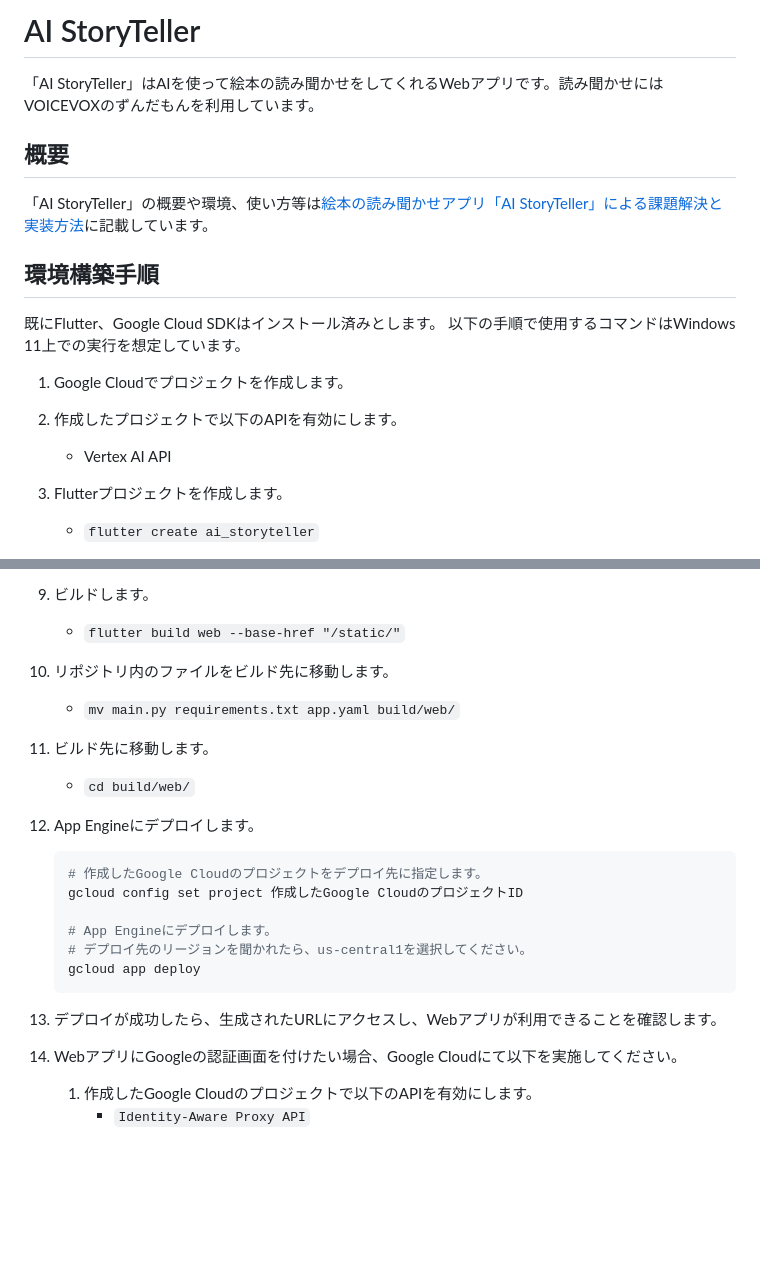
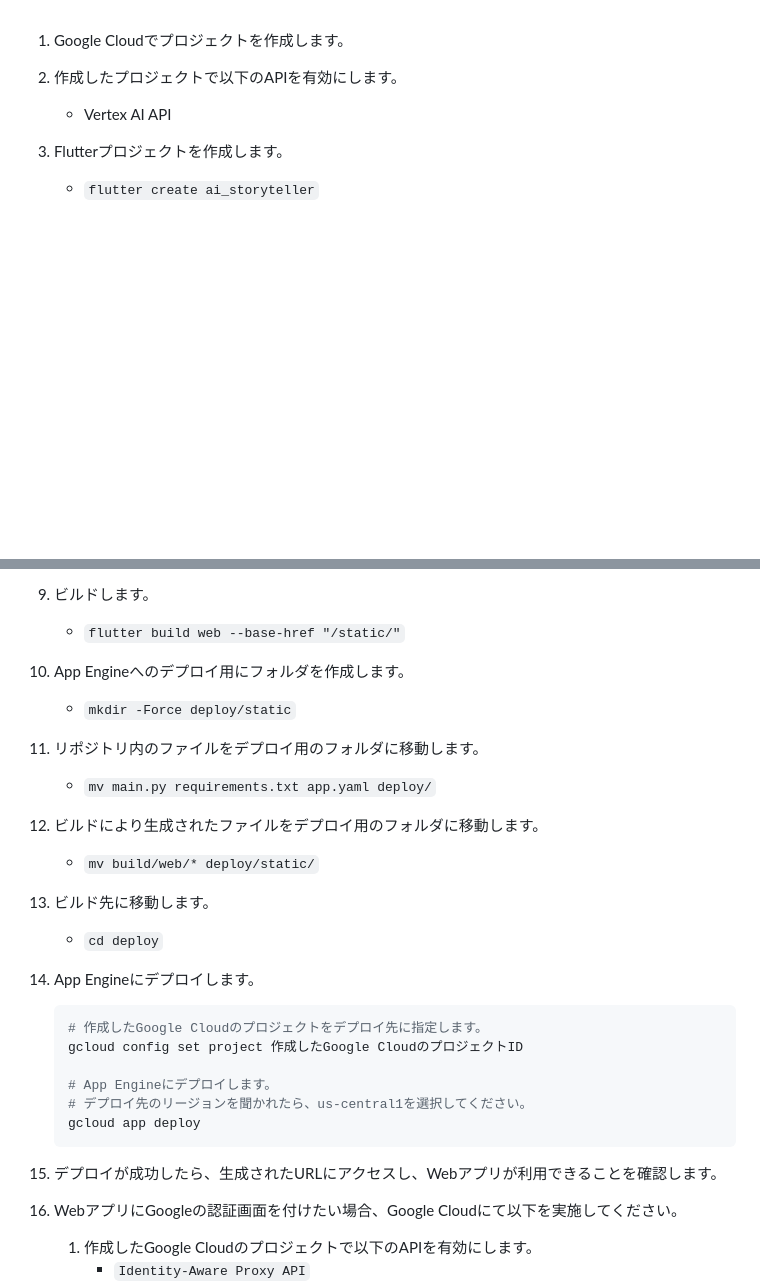
Before and after one commit to aistorytell3r/ai_storyteller, a Markdown page: README.md, 2 parts joined by grey strips. GitHub-like rendering; blank space fills up the shorter version.

````diff
--- a/README.md
+++ b/README.md
@@ -1,16 +1,3 @@
-# AI StoryTeller
-
-「AI StoryTeller」はAIを使って絵本の読み聞かせをしてくれるWebアプリです。読み聞かせにはVOICEVOXのずんだもんを利用しています。
-
-## 概要
-
-「AI StoryTeller」の概要や環境、使い方等は[絵本の読み聞かせアプリ「AI StoryTeller」による課題解決と実装方法](https://zenn.dev/knmknm/articles/4d08429c8e6864)に記載しています。
-
-## 環境構築手順
-
-既にFlutter、Google Cloud SDKはインストール済みとします。
-以下の手順で使用するコマンドはWindows 11上での実行を想定しています。
-
 1. Google Cloudでプロジェクトを作成します。
 2. 作成したプロジェクトで以下のAPIを有効にします。
     - Vertex AI API
@@ -33,11 +20,15 @@
     - `flutter pub get`
 9. ビルドします。
     - `flutter build web --base-href "/static/"`
-10. リポジトリ内のファイルをビルド先に移動します。
-    - `mv main.py requirements.txt app.yaml build/web/`
-11. ビルド先に移動します。
-    - `cd build/web/`
-12. App Engineにデプロイします。
+10. App Engineへのデプロイ用にフォルダを作成します。
+    - `mkdir -Force deploy/static`
+11. リポジトリ内のファイルをデプロイ用のフォルダに移動します。
+    - `mv main.py requirements.txt app.yaml deploy/`
+12. ビルドにより生成されたファイルをデプロイ用のフォルダに移動します。
+    - `mv build/web/* deploy/static/`
+13. ビルド先に移動します。
+    - `cd deploy`
+14. App Engineにデプロイします。
 
     ```ps1
     # 作成したGoogle Cloudのプロジェクトをデプロイ先に指定します。
@@ -48,8 +39,8 @@
     gcloud app deploy
     ```
 
-13. デプロイが成功したら、生成されたURLにアクセスし、Webアプリが利用できることを確認します。
-14. WebアプリにGoogleの認証画面を付けたい場合、Google Cloudにて以下を実施してください。
+15. デプロイが成功したら、生成されたURLにアクセスし、Webアプリが利用できることを確認します。
+16. WebアプリにGoogleの認証画面を付けたい場合、Google Cloudにて以下を実施してください。
     1. 作成したGoogle Cloudのプロジェクトで以下のAPIを有効にします。
         - `Identity-Aware Proxy API`
     2. OAuth同意画面を作成します。
````
